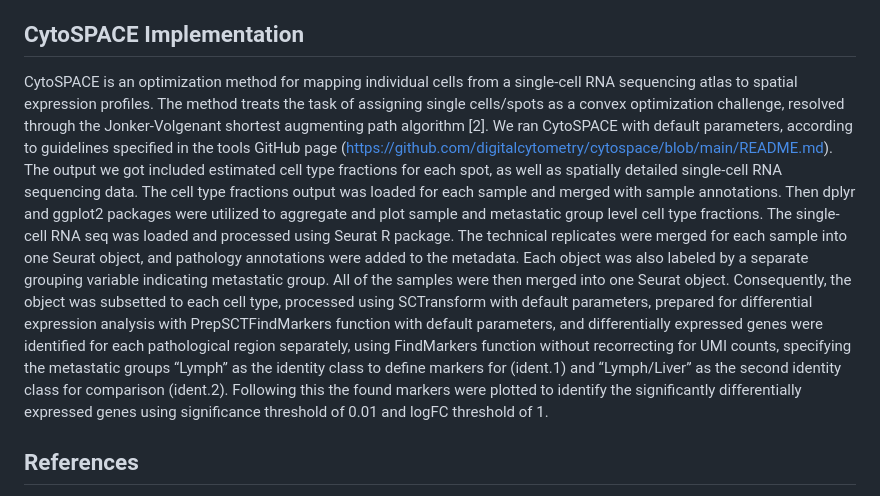
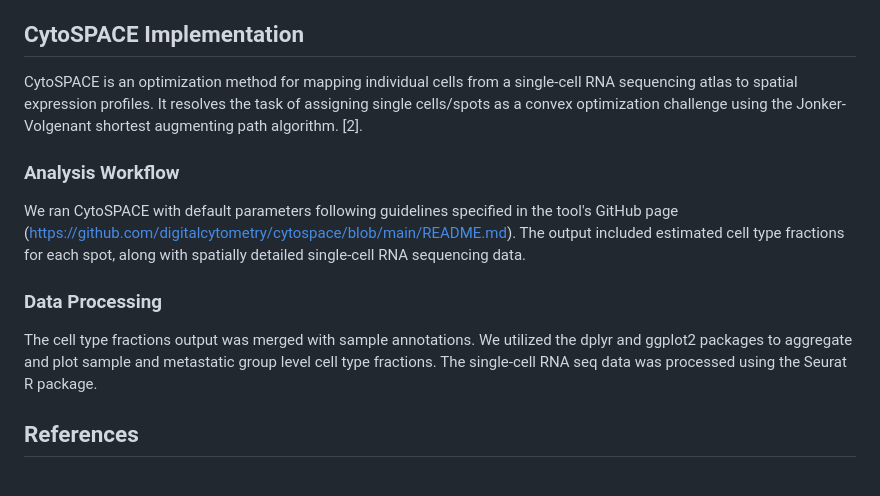
Before and after one commit to PerlaMolina/STEMREM205-PerSonSus, a Markdown page: README.md, the part around the change. Drawn GitHub-style.

```diff
--- a/README.md
+++ b/README.md
@@ -17,10 +17,13 @@ Cell2Location performs deconvolution based on generated gene expression cell typ
 Spatial neighborhoods within primary CRC tumors were identified using matrix factorization (NMF) with the 'CoLocatedGroupsSklearnNMF' model. Employing 5 and 6 factors, different cellular compartments were captured. The analysis was conducted separately for tumor regions in lymph node and liver metastasized samples, as well as tumor-stroma interfaces in both metastases. This is in the file under the Cell2Location folder: Pt.3 Belgian_Cohort_Analysis.ipynb.
 
 ## CytoSPACE Implementation
-CytoSPACE is an optimization method for mapping individual cells from a single-cell RNA sequencing atlas to spatial expression profiles. The method treats the task of assigning single cells/spots as a convex optimization challenge, resolved through the Jonker-Volgenant shortest augmenting path algorithm [2].
-We ran CytoSPACE with default parameters, according to guidelines specified in the tools GitHub page (https://github.com/digitalcytometry/cytospace/blob/main/README.md). The output we got included estimated cell type fractions for each spot, as well as spatially detailed single-cell RNA sequencing data.
-The cell type fractions output was loaded for each sample and merged with sample annotations. Then dplyr and ggplot2 packages were utilized to aggregate and plot sample and metastatic group level cell type fractions.
-The single-cell RNA seq was loaded and processed using Seurat R package. The technical replicates were merged for each sample into one Seurat object, and pathology annotations were added to the metadata. Each object was also labeled by a separate grouping variable indicating metastatic group. All of the samples were then merged into one Seurat object. Consequently, the object was subsetted to each cell type, processed using SCTransform with default parameters, prepared for differential expression analysis with PrepSCTFindMarkers function with default parameters, and differentially expressed genes were identified for each pathological region separately, using FindMarkers function without recorrecting for UMI counts, specifying the metastatic groups “Lymph” as the identity class to define markers for (ident.1)  and  “Lymph/Liver” as the second identity class for comparison (ident.2). Following this the found markers were plotted to identify the significantly differentially expressed genes using significance threshold of 0.01 and logFC threshold of 1.
+CytoSPACE is an optimization method for mapping individual cells from a single-cell RNA sequencing atlas to spatial expression profiles. It resolves the task of assigning single cells/spots as a convex optimization challenge using the Jonker-Volgenant shortest augmenting path algorithm. [2].
+
+### Analysis Workflow
+We ran CytoSPACE with default parameters following guidelines specified in the tool's GitHub page (https://github.com/digitalcytometry/cytospace/blob/main/README.md). The output included estimated cell type fractions for each spot, along with spatially detailed single-cell RNA sequencing data.
+
+### Data Processing
+The cell type fractions output was merged with sample annotations. We utilized the dplyr and ggplot2 packages to aggregate and plot sample and metastatic group level cell type fractions. The single-cell RNA seq data was processed using the Seurat R package.
 
 ## References
 [1] Kleshchevnikov, V., Shmatko, A., Dann, E. et al. Cell2location maps fine-grained cell types in spatial transcriptomics. Nat Biotechnol 40, 661–671 (2022). https://doi.org/10.1038/s41587-021-01139-4
```
